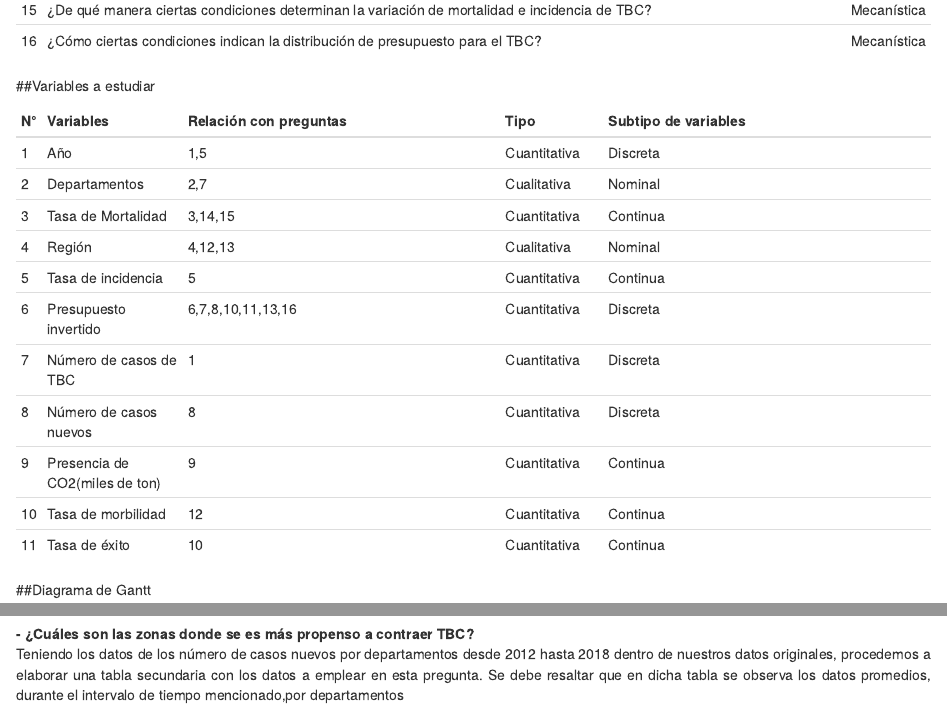
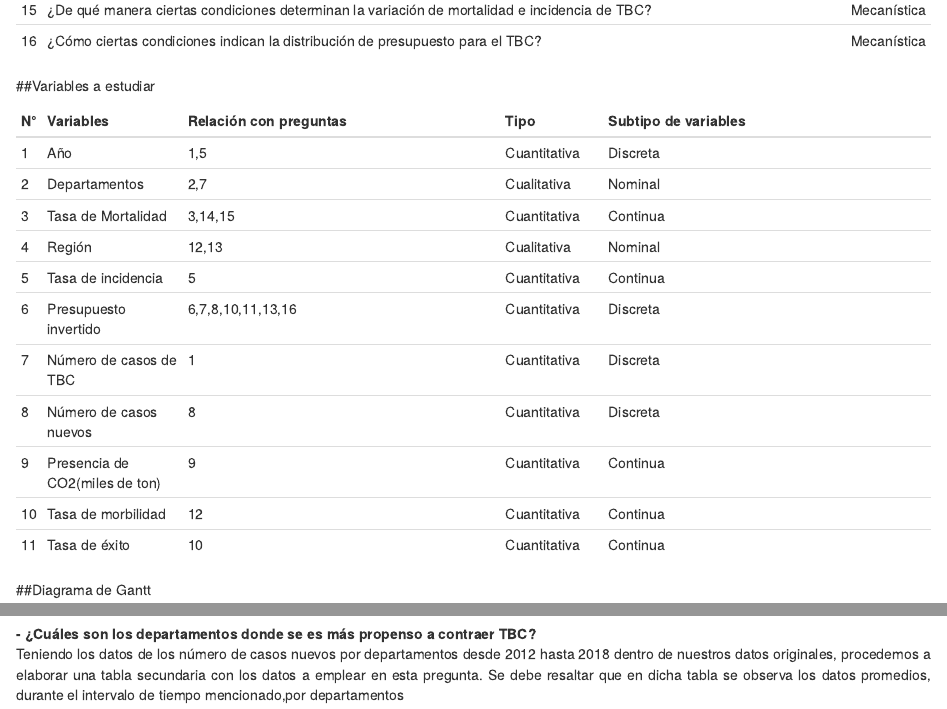
Before and after one commit to NathalyDM/Estadistica-proyecto-TBC, an R Markdown document (Segunda entrega final.Rmd): the page in a window 1100 px wide, from 2400 px down, and a second part further down, joined at a grey line. Rendered offline with R 4.5, knitr and Pandoc, with nearby package versions; the code chunks are not run, so their results and figures are left out.

Commit message:
Update Segunda entrega final.Rmd

```diff
--- a/Segunda entrega final.Rmd
+++ b/Segunda entrega final.Rmd
@@ -91,7 +91,7 @@ N° |  Variables  |  Relación con preguntas  |  Tipo    |   Subtipo de variable
 1 | Año | 1,5 | Cuantitativa | Discreta
 2 | Departamentos | 2,7 | Cualitativa | Nominal
 3 | Tasa de Mortalidad | 3,14,15 | Cuantitativa | Continua
-4 | Región | 4,12,13 | Cualitativa | Nominal
+4 | Región | 12,13 | Cualitativa | Nominal
 5 | Tasa de incidencia | 5 | Cuantitativa | Continua
 6 | Presupuesto invertido | 6,7,8,10,11,13,16 |  Cuantitativa | Discreta
 7 | Número de casos de TBC | 1 | Cuantitativa | Discreta
@@ -212,7 +212,7 @@ legend(2012,4,legend=c("Tasa promedio","Aumento porcentual en 6 años"),col=c("b
 
 <p style="text-align: justify;">Encontramos la variación porcentual entre el 2012 y 2018 `(mean(tasa18)-mean(tasa12))/mean(tasa12)*100` y lo dividimos entre 6 y obtenemos **`r format (round((mean(tasa18)-mean(tasa12))/mean(tasa12)*100/6,2))`%**; aproximadamente la tasa de mortalidad promedio en Perú **ha aumentado 1%** por año.</p>
 
-**- ¿Cuáles son las zonas donde se es más propenso a contraer TBC?**
+**- ¿Cuáles son los departamentos donde se es más propenso a contraer TBC?**
 <p style="text-align: justify;">Teniendo los datos de los número de casos nuevos por departamentos desde 2012 hasta 2018 dentro de nuestros datos originales, procedemos a elaborar una tabla secundaria con los datos a emplear en esta pregunta. Se debe resaltar que en dicha tabla se observa los datos promedios, durante el intervalo de tiempo mencionado,por departamentos</p>
 
 
```
